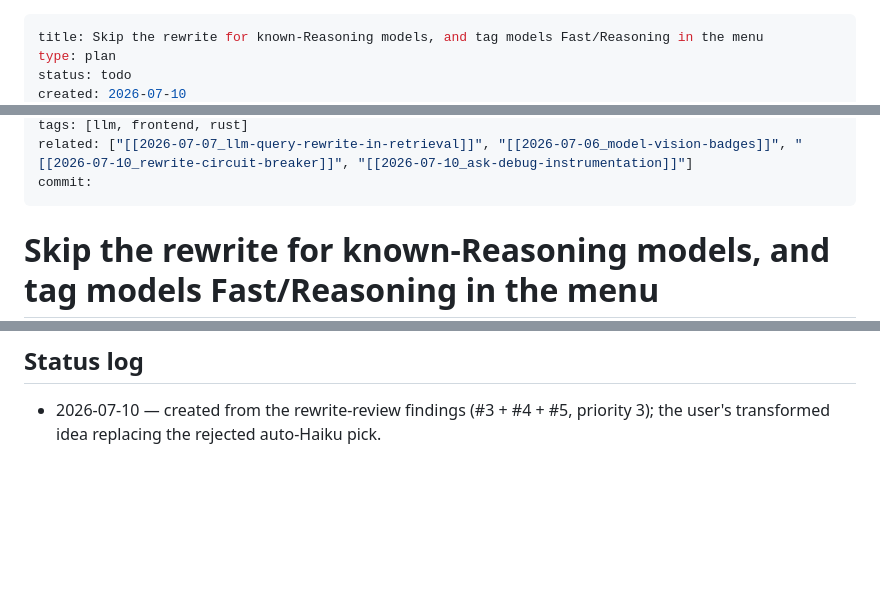
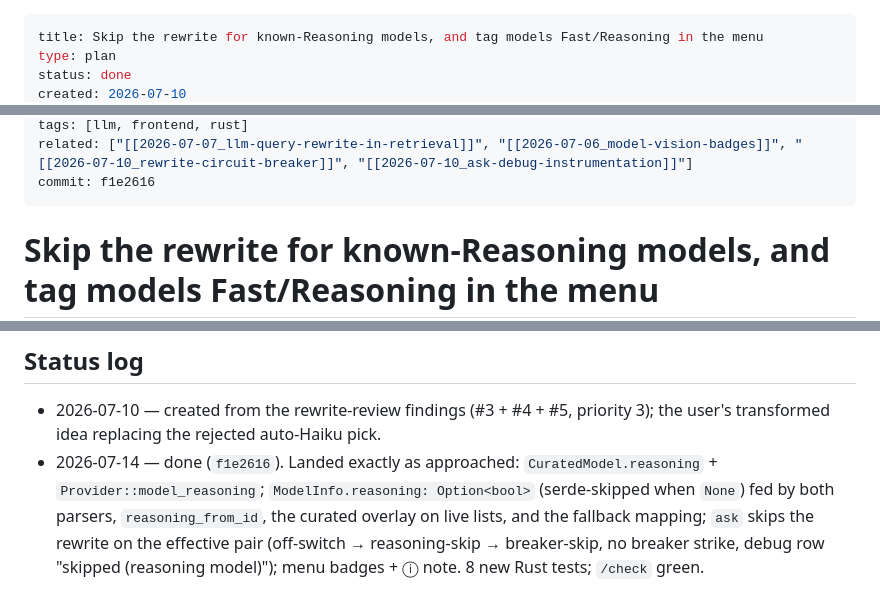
Before and after one commit to thitcc/wikilens, a Markdown page: vault/2026-07-10_reasoning-skip-and-capability-tags.md, 3 parts joined by grey strips. GitHub-like rendering; blank space fills up the shorter version.

Commit message:
docs(vault): close the reasoning-skip-and-capability-tags plan
Co-Authored-By: Claude Fable 5 <noreply@anthropic.com>

```diff
--- a/vault/2026-07-10_reasoning-skip-and-capability-tags.md
+++ b/vault/2026-07-10_reasoning-skip-and-capability-tags.md
@@ -1,5 +1,5 @@
 ---
 title: Skip the rewrite for known-Reasoning models, and tag models Fast/Reasoning in the menu
 type: plan
-status: todo
+status: done
 created: 2026-07-10
@@ -7,6 +7,6 @@ updated: 2026-07-10
 tags: [llm, frontend, rust]
 related: ["[[2026-07-07_llm-query-rewrite-in-retrieval]]", "[[2026-07-06_model-vision-badges]]", "[[2026-07-10_rewrite-circuit-breaker]]", "[[2026-07-10_ask-debug-instrumentation]]"]
-commit:
+commit: f1e2616
 ---
 
 # Skip the rewrite for known-Reasoning models, and tag models Fast/Reasoning in the menu
@@ -93,3 +93,9 @@ alone (hybrid models list `reasoning` but answer directly by default).
 ## Status log
 - 2026-07-10 — created from the rewrite-review findings (#3 + #4 + #5, priority 3); the
   user's transformed idea replacing the rejected auto-Haiku pick.
+- 2026-07-14 — done (`f1e2616`). Landed exactly as approached: `CuratedModel.reasoning` +
+  `Provider::model_reasoning`; `ModelInfo.reasoning: Option<bool>` (serde-skipped when
+  `None`) fed by both parsers, `reasoning_from_id`, the curated overlay on live lists, and
+  the fallback mapping; `ask` skips the rewrite on the effective pair (off-switch →
+  reasoning-skip → breaker-skip, no breaker strike, debug row "skipped (reasoning
+  model)"); menu badges + ⓘ note. 8 new Rust tests; `/check` green.
```
Also changed, not shown: other parts of vault/2026-07-10_reasoning-skip-and-capability-tags.md (+1 -1 lines).
